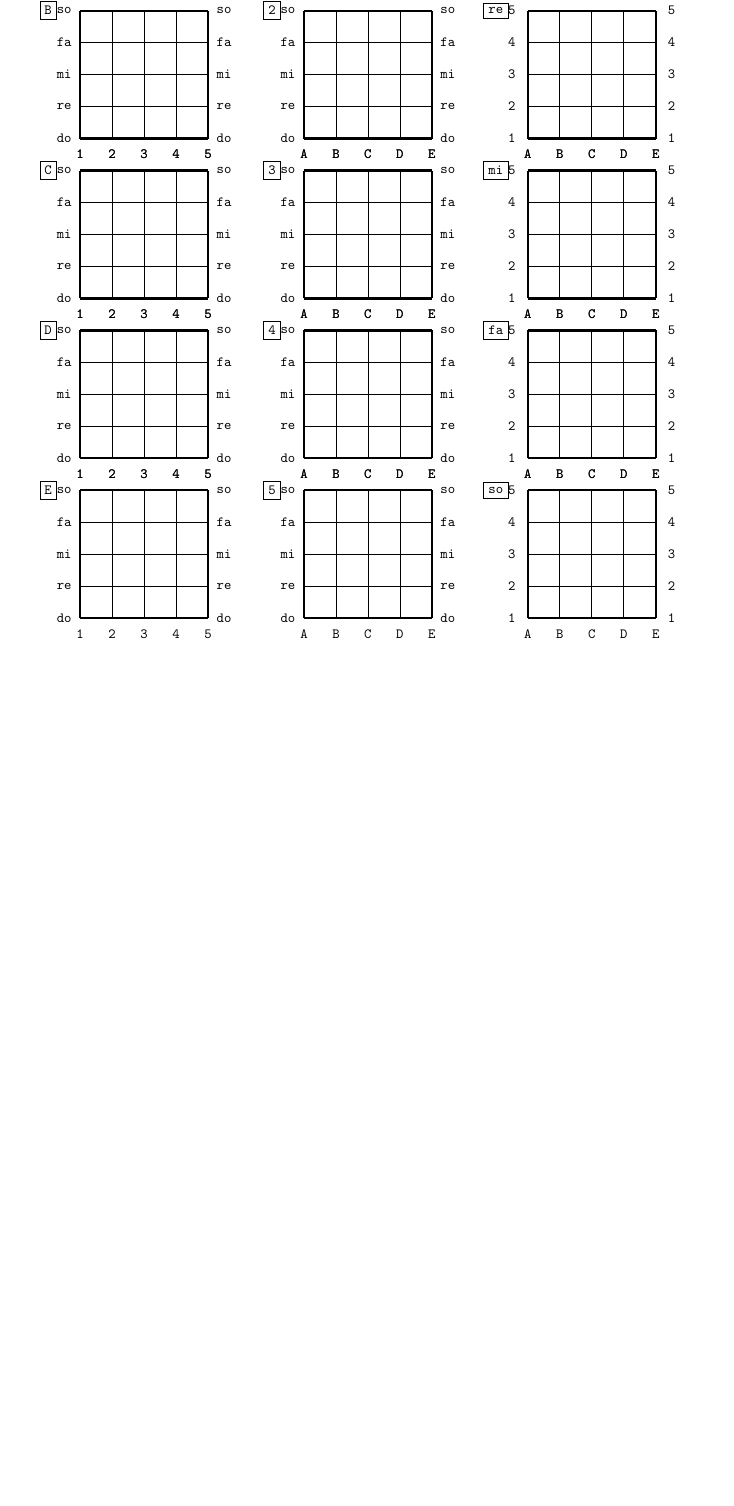
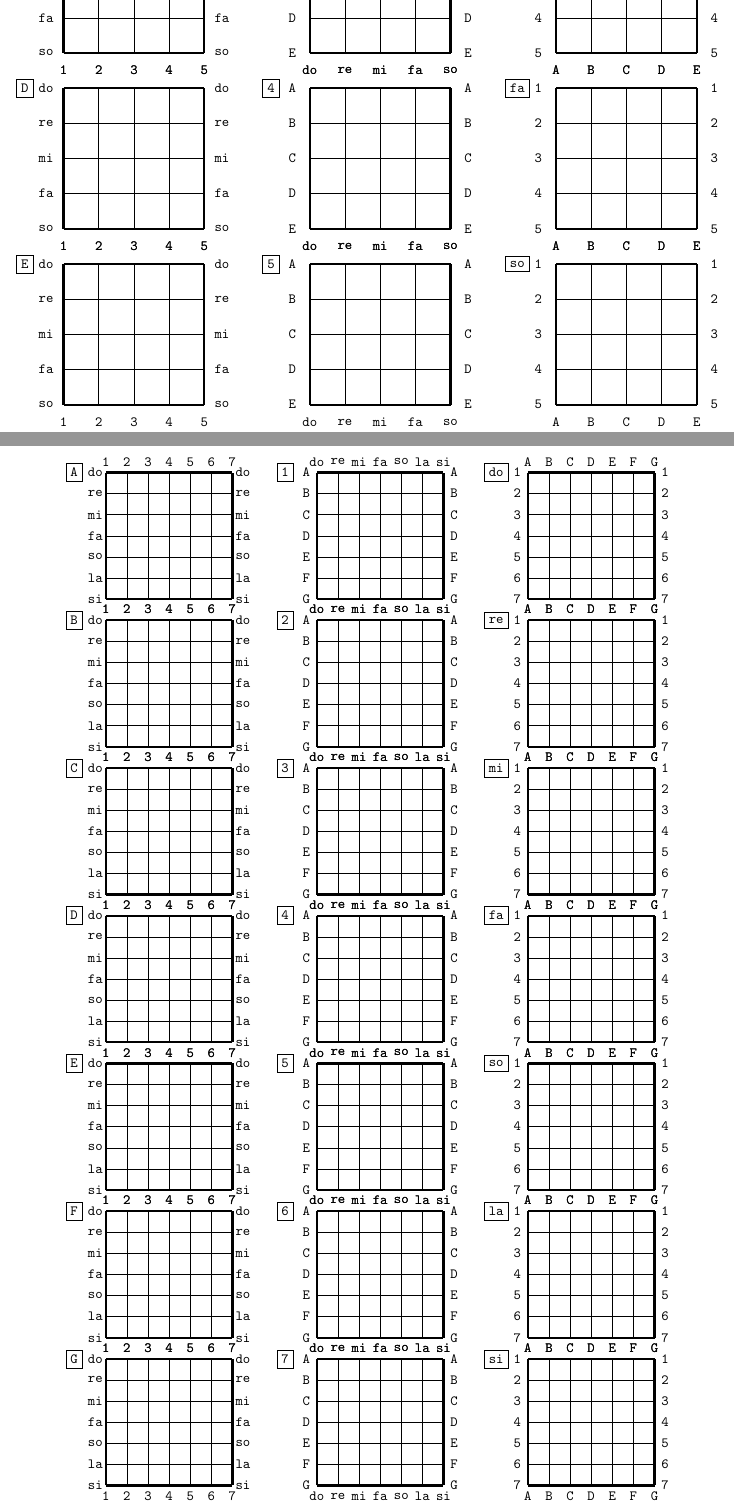
Before and after one commit to abaisero/multiverse-go, a LaTeX document (rules.tex): part of page 2 of 2 before the commit and two parts of pages 2 and 3 of 3 after it, the two joined at a grey line, cut so that both start at the same text, the shorter picture padded with empty space. Compiled offline with pdfLaTeX.

Commit message:
fix labels and add 7x7x7 template

```diff
--- a/rules.tex
+++ b/rules.tex
@@ -65,8 +52,8 @@
 
 \newcommand\ylabels[2]{
   \foreach \label [count=\i] in #2 {
-    \node at (-0.5,\i-1) {\texttt{\label}};
-    \node at (#1 -0.5,\i-1) {\texttt{\label}};
+    \node at (-0.5,#1-\i) {\texttt{\label}};
+    \node at (#1-0.5,#1-\i) {\texttt{\label}};
 
     \ifnum \i=#1
       \breakforeach
@@ -75,7 +62,7 @@
 }
 
 \newcommand\upperlabels{A,...,Z}
-\newcommand\lowerlabels{do,re,mi,fa,so}
+\newcommand\lowerlabels{do,re,mi,fa,so,la,si}
 \newcommand\numberlabels{1,...,19}
 
 \newcommand\upperboard[1]{
@@ -86,8 +73,8 @@
 
 \newcommand\numberboard[1]{
   \grid{#1}
-  \xlabels{#1}{\upperlabels}
-  \ylabels{#1}{\lowerlabels}
+  \xlabels{#1}{\lowerlabels}
+  \ylabels{#1}{\upperlabels}
 }
 
 \newcommand\lowerboard[1]{
@@ -95,3 +82,7 @@
   \xlabels{#1}{\upperlabels}
   \ylabels{#1}{\numberlabels}
 }
+
+\title{Multiverse Go}
+% \author{}
+\date{}
@@ -139,3 +135,4 @@ As an example, move \texttt{B4c} represents three moves:
 
+\begin{center}
 \begin{tikzpicture}
   %
@@ -145,7 +142,7 @@ As an example, move \texttt{B4c} represents three moves:
     \foreach \name [count=\i] in \upperlabels {
       \begin{scope}[scale=0.8,yshift=-\i*\size cm]
 
-        \begin{scope}[shift={(-1,\size - 1)}]
+        \begin{scope}[shift={(-1.1,\size - 1)}]
           \node[draw] at (0,0) {\texttt{\name}};
         \end{scope}
 
@@ -161,7 +158,7 @@ As an example, move \texttt{B4c} represents three moves:
     \foreach \name [count=\i] in \numberlabels {
       \begin{scope}[scale=0.8,yshift=-\i*\size cm,xshift=7cm]
 
-        \begin{scope}[shift={(-1,\size - 1)}]
+        \begin{scope}[shift={(-1.1,\size - 1)}]
           \node[draw] at (0,0) {\texttt{\name}};
         \end{scope}
 
@@ -177,7 +174,7 @@ As an example, move \texttt{B4c} represents three moves:
     \foreach \name [count=\i] in \lowerlabels {
       \begin{scope}[scale=0.8,yshift=-\i*\size cm,xshift=14cm]
 
-        \begin{scope}[shift={(-1,\size - 1)}]
+        \begin{scope}[shift={(-1.1,\size - 1)}]
           \node[draw] at (0,0) {\texttt{\name}};
         \end{scope}
 
@@ -193,5 +190,65 @@ As an example, move \texttt{B4c} represents three moves:
   \end{scope}
 
 \end{tikzpicture}
+\end{center}
+
+\begin{center}
+\begin{tikzpicture}
+  %
+  \newcommand\size{7}
+  \begin{scope}[scale=0.66]
+
+    \foreach \name [count=\i] in \upperlabels {
+      \begin{scope}[scale=0.8,yshift=-\i*\size cm]
+
+        \begin{scope}[shift={(-1.5,\size - 1)}]
+          \node[draw] at (0,0) {\texttt{\name}};
+        \end{scope}
+
+        \upperboard{\size}
+
+        \ifnum \i=\size
+          \breakforeach
+        \fi
+
+      \end{scope}
+    }
+
+    \foreach \name [count=\i] in \numberlabels {
+      \begin{scope}[scale=0.8,yshift=-\i*\size cm,xshift=10cm]
+
+        \begin{scope}[shift={(-1.5,\size - 1)}]
+          \node[draw] at (0,0) {\texttt{\name}};
+        \end{scope}
+
+        \numberboard{\size}
+
+        \ifnum \i=\size
+          \breakforeach
+        \fi
+
+      \end{scope}
+    }
+
+    \foreach \name [count=\i] in \lowerlabels {
+      \begin{scope}[scale=0.8,yshift=-\i*\size cm,xshift=20cm]
+
+        \begin{scope}[shift={(-1.5,\size - 1)}]
+          \node[draw] at (0,0) {\texttt{\name}};
+        \end{scope}
+
+        \lowerboard{\size}
+
+        \ifnum \i=\size
+          \breakforeach
+        \fi
+
+      \end{scope}
+    }
+
+  \end{scope}
+
+\end{tikzpicture}
+\end{center}
 
 \end{document}
```
Also changed, not shown: rules.pdf, rules.tex (56 more changed lines).
